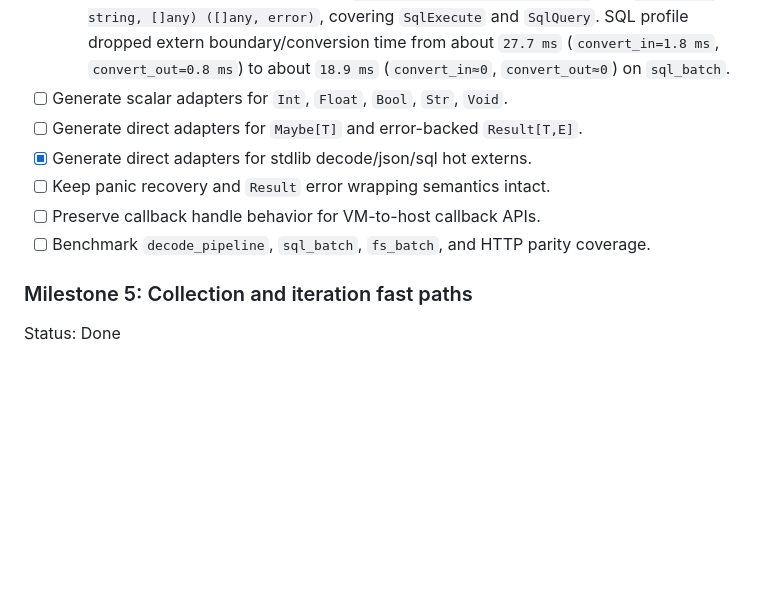
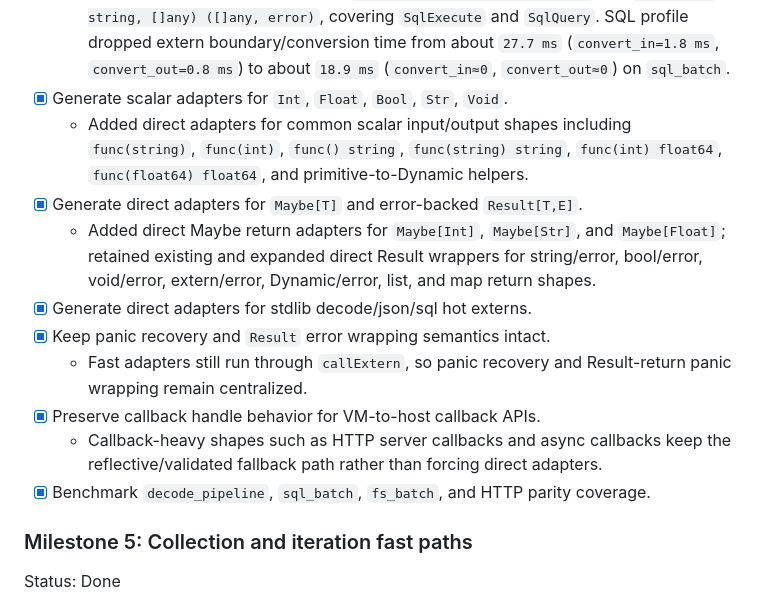
Before and after one commit to akonwi/ard, a Markdown page: backlog/vm-next-execution-performance.md, the part around one of its changes. Rendered like a GitHub page; blank space fills up the shorter version.

```diff
--- a/backlog/vm-next-execution-performance.md
+++ b/backlog/vm-next-execution-performance.md
@@ -418,12 +418,24 @@ conversion. This is especially visible in decode and SQL workloads.
     `SqlQuery`. SQL profile dropped extern boundary/conversion time from about
     `27.7 ms` (`convert_in=1.8 ms`, `convert_out=0.8 ms`) to about `18.9 ms`
     (`convert_in≈0`, `convert_out≈0`) on `sql_batch`.
-- [ ] Generate scalar adapters for `Int`, `Float`, `Bool`, `Str`, `Void`.
-- [ ] Generate direct adapters for `Maybe[T]` and error-backed `Result[T,E]`.
+- [x] Generate scalar adapters for `Int`, `Float`, `Bool`, `Str`, `Void`.
+  - Added direct adapters for common scalar input/output shapes including
+    `func(string)`, `func(int)`, `func() string`, `func(string) string`,
+    `func(int) float64`, `func(float64) float64`, and primitive-to-Dynamic
+    helpers.
+- [x] Generate direct adapters for `Maybe[T]` and error-backed `Result[T,E]`.
+  - Added direct Maybe return adapters for `Maybe[Int]`, `Maybe[Str]`, and
+    `Maybe[Float]`; retained existing and expanded direct Result wrappers for
+    string/error, bool/error, void/error, extern/error, Dynamic/error, list, and
+    map return shapes.
 - [x] Generate direct adapters for stdlib decode/json/sql hot externs.
-- [ ] Keep panic recovery and `Result` error wrapping semantics intact.
-- [ ] Preserve callback handle behavior for VM-to-host callback APIs.
-- [ ] Benchmark `decode_pipeline`, `sql_batch`, `fs_batch`, and HTTP parity
+- [x] Keep panic recovery and `Result` error wrapping semantics intact.
+  - Fast adapters still run through `callExtern`, so panic recovery and
+    Result-return panic wrapping remain centralized.
+- [x] Preserve callback handle behavior for VM-to-host callback APIs.
+  - Callback-heavy shapes such as HTTP server callbacks and async callbacks keep
+    the reflective/validated fallback path rather than forcing direct adapters.
+- [x] Benchmark `decode_pipeline`, `sql_batch`, `fs_batch`, and HTTP parity
   coverage.
 
 ### Milestone 5: Collection and iteration fast paths
```
Also changed, not shown: other parts of backlog/vm-next-execution-performance.md (+19 -15 lines).
